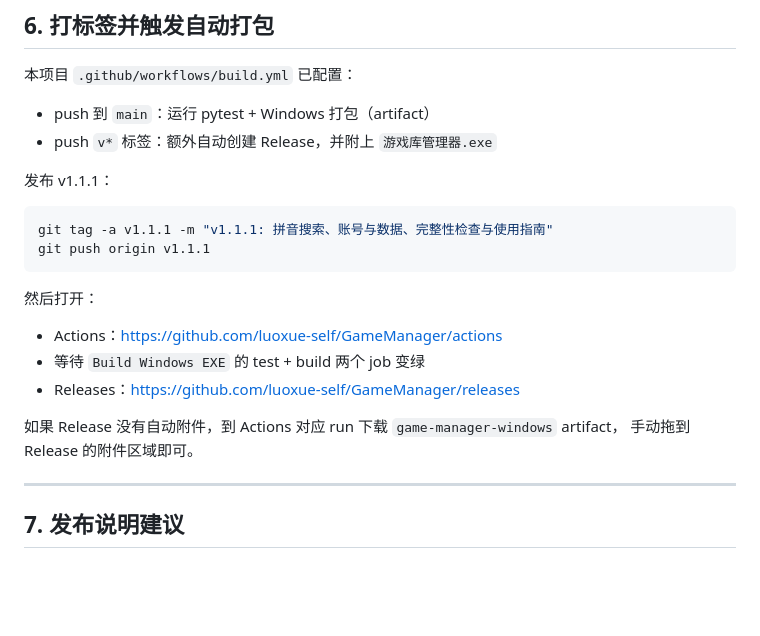
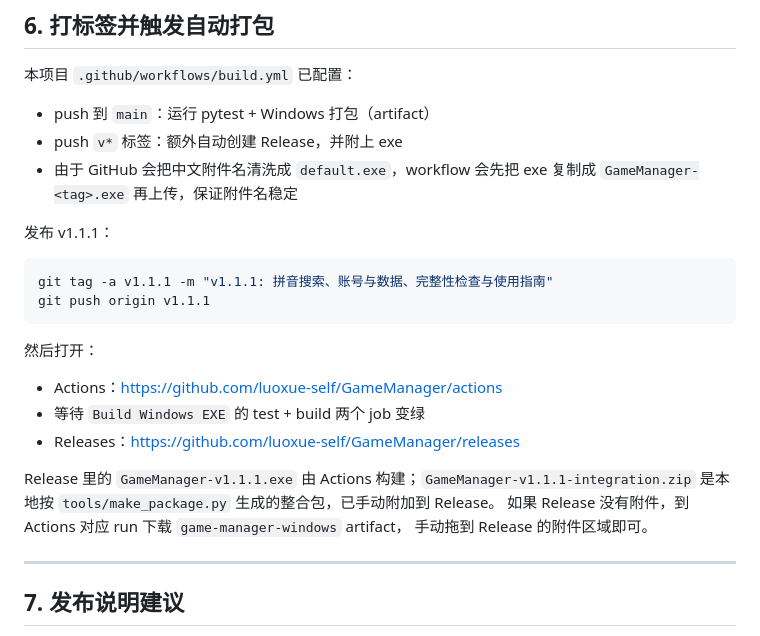
Before and after one commit to luoxue-self/GameManager, a Markdown page: docs/GitHub上传指南.md, the part around one of its changes. Rendered like a GitHub page; blank space fills up the shorter version.

```diff
--- a/docs/GitHub上传指南.md
+++ b/docs/GitHub上传指南.md
@@ -172,7 +172,9 @@ branch 'main' set up to track 'origin/main'.
 本项目 `.github/workflows/build.yml` 已配置：
 
 - push 到 `main`：运行 pytest + Windows 打包（artifact）
-- push `v*` 标签：额外自动创建 Release，并附上 `游戏库管理器.exe`
+- push `v*` 标签：额外自动创建 Release，并附上 exe
+- 由于 GitHub 会把中文附件名清洗成 `default.exe`，workflow 会先把 exe 复制成
+  `GameManager-<tag>.exe` 再上传，保证附件名稳定
 
 发布 v1.1.1：
 
@@ -187,7 +189,9 @@ git push origin v1.1.1
 - 等待 `Build Windows EXE` 的 test + build 两个 job 变绿
 - Releases：<https://github.com/luoxue-self/GameManager/releases>
 
-如果 Release 没有自动附件，到 Actions 对应 run 下载 `game-manager-windows` artifact，
+Release 里的 `GameManager-v1.1.1.exe` 由 Actions 构建；`GameManager-v1.1.1-integration.zip`
+是本地按 `tools/make_package.py` 生成的整合包，已手动附加到 Release。
+如果 Release 没有附件，到 Actions 对应 run 下载 `game-manager-windows` artifact，
 手动拖到 Release 的附件区域即可。
 
 ---
```
Also changed, not shown: other parts of docs/GitHub上传指南.md (+25 -7 lines), README.md (+3 -1 lines), docs/完整性检查报告.md (+22 -3 lines), docs/GitHub仓库.png (added), 1 other file.
